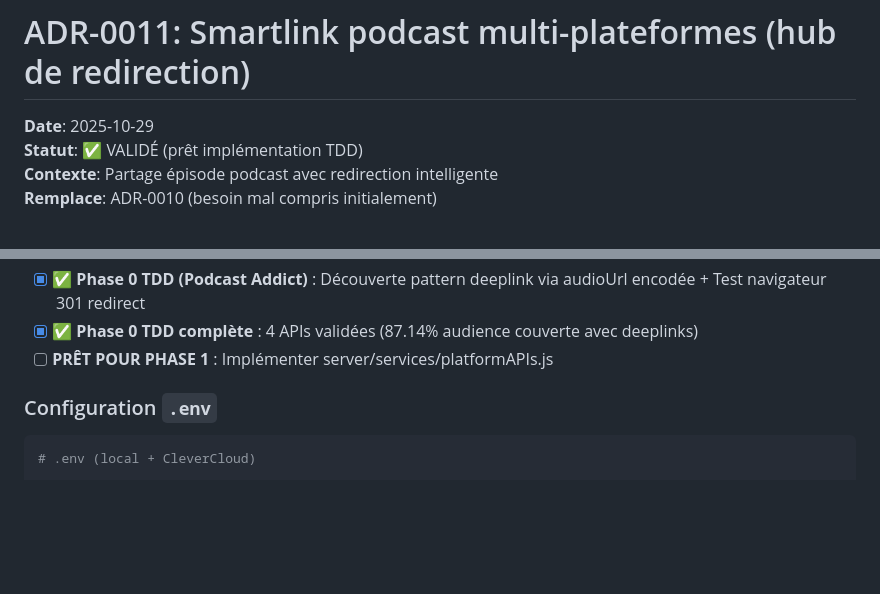
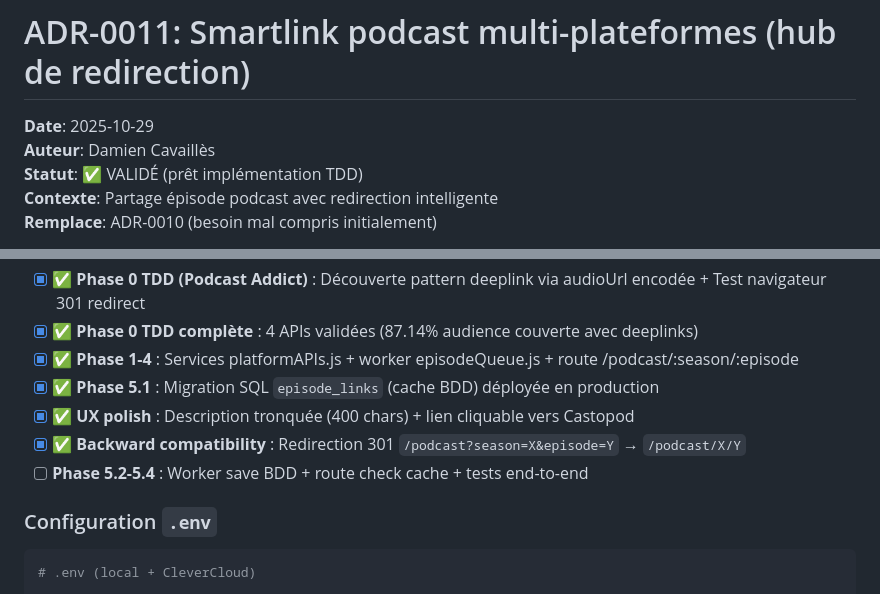
Before and after one commit to thedamfr/sale-wall, a Markdown page: documentation/adr/adr_0011_podcast_smartlink_multiplateforme.md, 2 parts joined by grey strips. GitHub-like rendering; blank space fills up the shorter version.

Commit message:
docs(adr): Ajoute auteur et met à jour état implémentation ADR-0011
- Auteur: Damien Cavaillès
- Phase 1-4 complète (services + worker + route)
- Phase 5.1 migration SQL déployée
- UX polish description + backward compatibility 301

```diff
--- a/documentation/adr/adr_0011_podcast_smartlink_multiplateforme.md
+++ b/documentation/adr/adr_0011_podcast_smartlink_multiplateforme.md
@@ -1,6 +1,7 @@
 # ADR-0011: Smartlink podcast multi-plateformes (hub de redirection)
 
 **Date**: 2025-10-29
+**Auteur**: Damien Cavaillès
 **Statut**: ✅ VALIDÉ (prêt implémentation TDD)
 **Contexte**: Partage épisode podcast avec redirection intelligente
 **Remplace**: ADR-0010 (besoin mal compris initialement)
@@ -1409,7 +1410,11 @@ CREATE TABLE episode_links (
 - [x] ✅ **Phase 0 TDD (Deezer)** : Récupération épisodes + Matching par date + Construction deeplinks
 - [x] ✅ **Phase 0 TDD (Podcast Addict)** : Découverte pattern deeplink via audioUrl encodée + Test navigateur 301 redirect
 - [x] ✅ **Phase 0 TDD complète** : 4 APIs validées (87.14% audience couverte avec deeplinks)
-- [ ] **PRÊT POUR PHASE 1** : Implémenter server/services/platformAPIs.js
+- [x] ✅ **Phase 1-4** : Services platformAPIs.js + worker episodeQueue.js + route /podcast/:season/:episode
+- [x] ✅ **Phase 5.1** : Migration SQL `episode_links` (cache BDD) déployée en production
+- [x] ✅ **UX polish** : Description tronquée (400 chars) + lien cliquable vers Castopod
+- [x] ✅ **Backward compatibility** : Redirection 301 `/podcast?season=X&episode=Y` → `/podcast/X/Y`
+- [ ] **Phase 5.2-5.4** : Worker save BDD + route check cache + tests end-to-end
 
 ### Configuration `.env`
 
```
